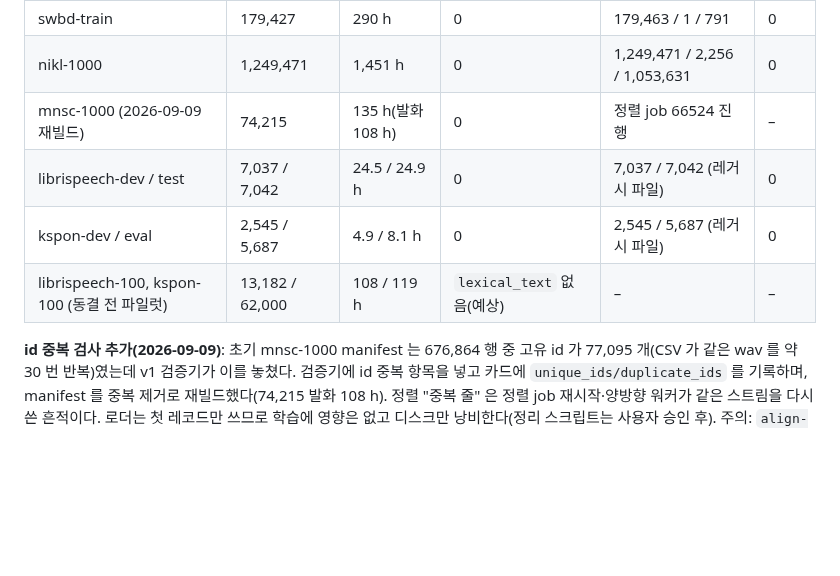
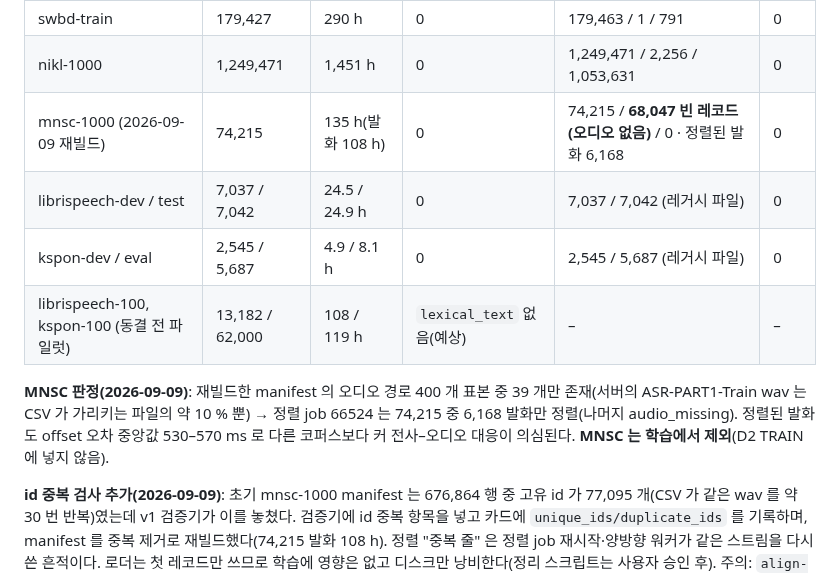
Before and after one commit to tskim9439/VAP, a Markdown page: wiki/outputs/output-dataset-schema-v1.md, the part around the change. Rendered like a GitHub page; blank space fills up the shorter version.

Commit message:
wiki: MNSC 판정 — 서버 wav 가 CSV 의 약 10 % 뿐(정렬 6,168/74,215), 학습 제외
Co-Authored-By: Claude Fable 5.1 <noreply@anthropic.com>
Claude-Session: https://claude.ai/code/session_017m2JMjNZ4Ljd9aZV2hx5K9

```diff
--- a/wiki/outputs/output-dataset-schema-v1.md
+++ b/wiki/outputs/output-dataset-schema-v1.md
@@ -73,10 +73,12 @@ sources:
 | kspon-full | 619,932 | 1,189 h | 0 | 619,932 / 40 / 302,491 | 0 |
 | swbd-train | 179,427 | 290 h | 0 | 179,463 / 1 / 791 | 0 |
 | nikl-1000 | 1,249,471 | 1,451 h | 0 | 1,249,471 / 2,256 / 1,053,631 | 0 |
-| mnsc-1000 (2026-09-09 재빌드) | 74,215 | 135 h(발화 108 h) | 0 | 정렬 job 66524 진행 | – |
+| mnsc-1000 (2026-09-09 재빌드) | 74,215 | 135 h(발화 108 h) | 0 | 74,215 / **68,047 빈 레코드(오디오 없음)** / 0 · 정렬된 발화 6,168 | 0 |
 | librispeech-dev / test | 7,037 / 7,042 | 24.5 / 24.9 h | 0 | 7,037 / 7,042 (레거시 파일) | 0 |
 | kspon-dev / eval | 2,545 / 5,687 | 4.9 / 8.1 h | 0 | 2,545 / 5,687 (레거시 파일) | 0 |
 | librispeech-100, kspon-100 (동결 전 파일럿) | 13,182 / 62,000 | 108 / 119 h | `lexical_text` 없음(예상) | – | – |
+
+**MNSC 판정(2026-09-09)**: 재빌드한 manifest 의 오디오 경로 400 개 표본 중 39 개만 존재(서버의 ASR-PART1-Train wav 는 CSV 가 가리키는 파일의 약 10 % 뿐) → 정렬 job 66524 는 74,215 중 6,168 발화만 정렬(나머지 audio_missing). 정렬된 발화도 offset 오차 중앙값 530–570 ms 로 다른 코퍼스보다 커 전사–오디오 대응이 의심된다. **MNSC 는 학습에서 제외**(D2 TRAIN 에 넣지 않음).
 
 **id 중복 검사 추가(2026-09-09)**: 초기 mnsc-1000 manifest 는 676,864 행 중 고유 id 가 77,095 개(CSV 가 같은 wav 를 약 30 번 반복)였는데 v1 검증기가 이를 놓쳤다. 검증기에 id 중복 항목을 넣고 카드에 `unique_ids/duplicate_ids` 를 기록하며, manifest 를 중복 제거로 재빌드했다(74,215 발화 108 h). 정렬 "중복 줄" 은 정렬 job 재시작·양방향 워커가 같은 스트림을 다시 쓴 흔적이다. 로더는 첫 레코드만 쓰므로 학습에 영향은 없고 디스크만 낭비한다(정리 스크립트는 사용자 승인 후).
 주의: `align-asr-tn-v1/kspon-full/stats-all.json` 은 requeue 루프 prep(65774)이 0 으로 덮어썼다. 카드는 parts 를 직접 세므로 영향 없다.
```
